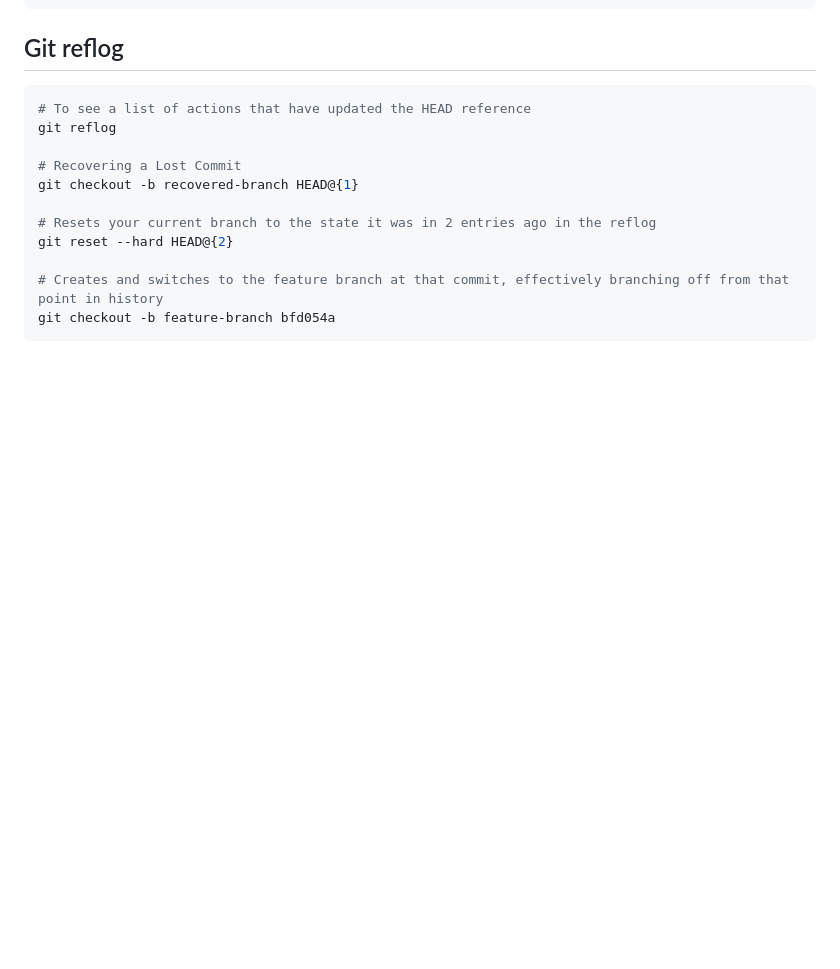
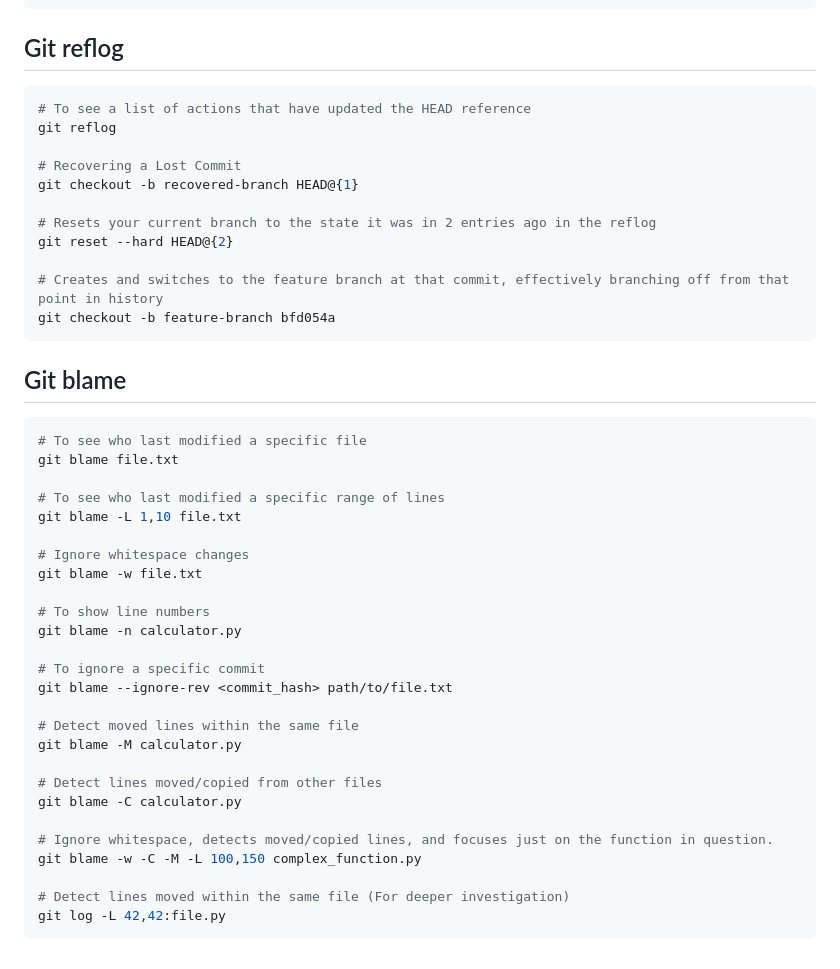
Before and after one commit to mugabiBenjamin/research, a Markdown page: github.md, the part around the change. GitHub-like rendering; blank space fills up the shorter version.

Commit message:
Add git blame commands

````diff
--- a/github.md
+++ b/github.md
@@ -588,3 +588,34 @@ git reset --hard HEAD@{2}
 # Creates and switches to the feature branch at that commit, effectively branching off from that point in history
 git checkout -b feature-branch bfd054a
 ```
+
+## Git blame
+
+```sh
+# To see who last modified a specific file
+git blame file.txt
+
+# To see who last modified a specific range of lines
+git blame -L 1,10 file.txt
+
+# Ignore whitespace changes
+git blame -w file.txt
+
+# To show line numbers
+git blame -n calculator.py
+
+# To ignore a specific commit
+git blame --ignore-rev <commit_hash> path/to/file.txt
+
+# Detect moved lines within the same file
+git blame -M calculator.py
+
+# Detect lines moved/copied from other files
+git blame -C calculator.py
+
+# Ignore whitespace, detects moved/copied lines, and focuses just on the function in question.
+git blame -w -C -M -L 100,150 complex_function.py
+
+# Detect lines moved within the same file (For deeper investigation)
+git log -L 42,42:file.py
+```
````
